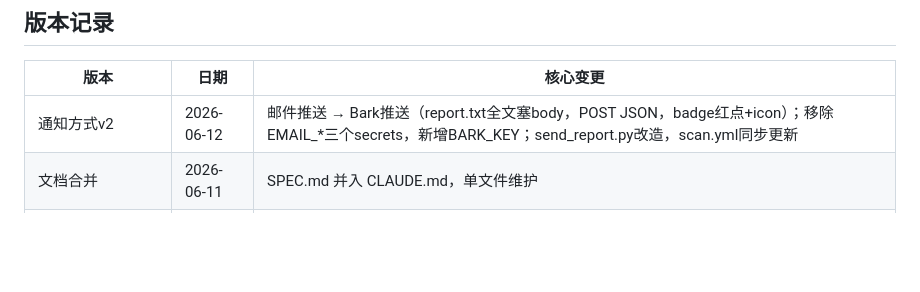
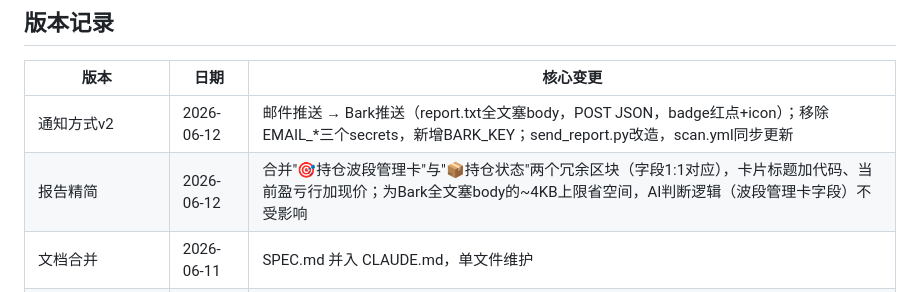
Before and after one commit to srbaby/ds-scanner, a Markdown page: CLAUDE.md, the part around the change. GitHub-like rendering; blank space fills up the shorter version.

Commit message:
优化报告结构和Bark推送内容
合并两个冗余区块以优化报告结构，并为Bark推送调整内容格式以节省空间。

```diff
--- a/CLAUDE.md
+++ b/CLAUDE.md
@@ -268,6 +268,7 @@ python3 ds_scanner.py --refresh-policy
 | 版本                 | 日期       | 核心变更                                                     |
 | -------------------- | ---------- | ------------------------------------------------------------ |
 | 通知方式v2           | 2026-06-12 | 邮件推送 → Bark推送（report.txt全文塞body，POST JSON，badge红点+icon）；移除EMAIL_*三个secrets，新增BARK_KEY；send_report.py改造，scan.yml同步更新 |
+| 报告精简             | 2026-06-12 | 合并"🎯持仓波段管理卡"与"📦持仓状态"两个冗余区块（字段1:1对应），卡片标题加代码、当前盈亏行加现价；为Bark全文塞body的~4KB上限省空间，AI判断逻辑（波段管理卡字段）不受影响 |
 | 文档合并             | 2026-06-11 | SPEC.md 并入 CLAUDE.md，单文件维护                           |
 | 触发方式v2           | 2026-06-11 | iOS快捷指令 → Cloudflare Worker 定时触发（北京14:49交易日），实测分钟级准时；手机端自动化已删除 |
 | ds_scanner v3.0      | 2026-05    | 动态止盈拦截、is_reduced状态记忆、Gist持久化                 |
```
